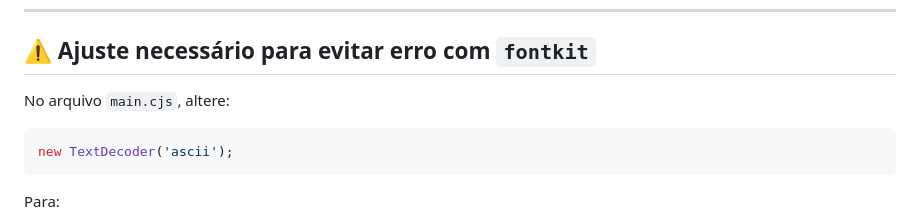
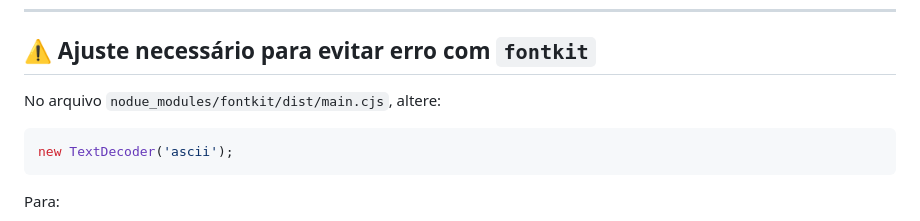
Before and after one commit to EAATA-Brasil/gerenciadorChamados, a Markdown page: README.md, the part around the change. Rendered like a GitHub page.

````diff
--- a/README.md
+++ b/README.md
@@ -80,7 +80,7 @@ Ele é voltado para **gerenciamento de chamados internos** com **notificações
 
 ## ⚠️ Ajuste necessário para evitar erro com `fontkit`
 
-No arquivo `main.cjs`, altere:
+No arquivo `nodue_modules/fontkit/dist/main.cjs`, altere:
 
 ```js
 new TextDecoder('ascii');
````
